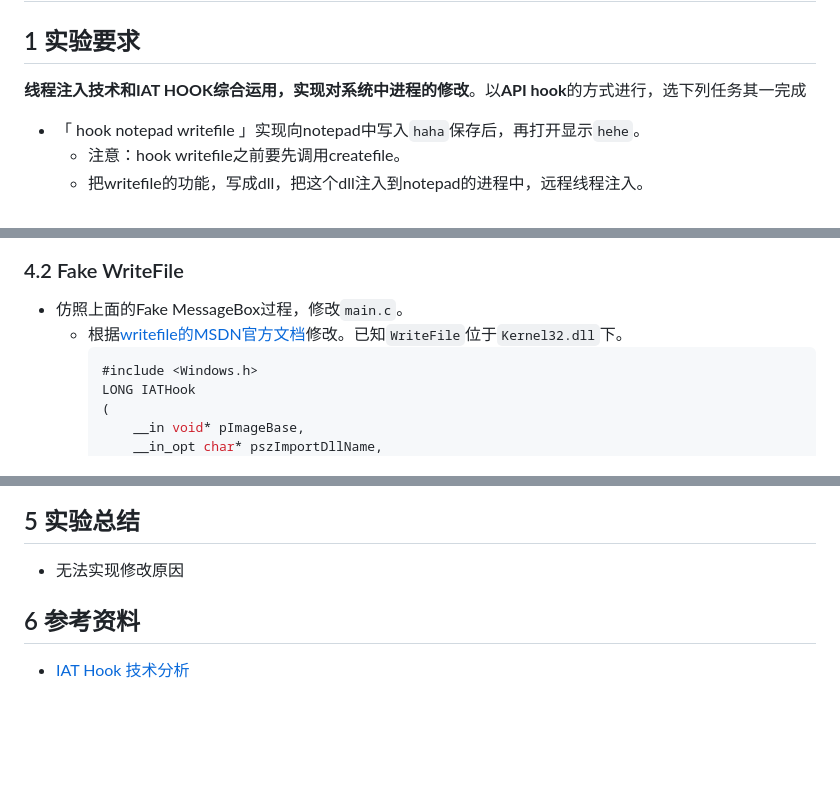
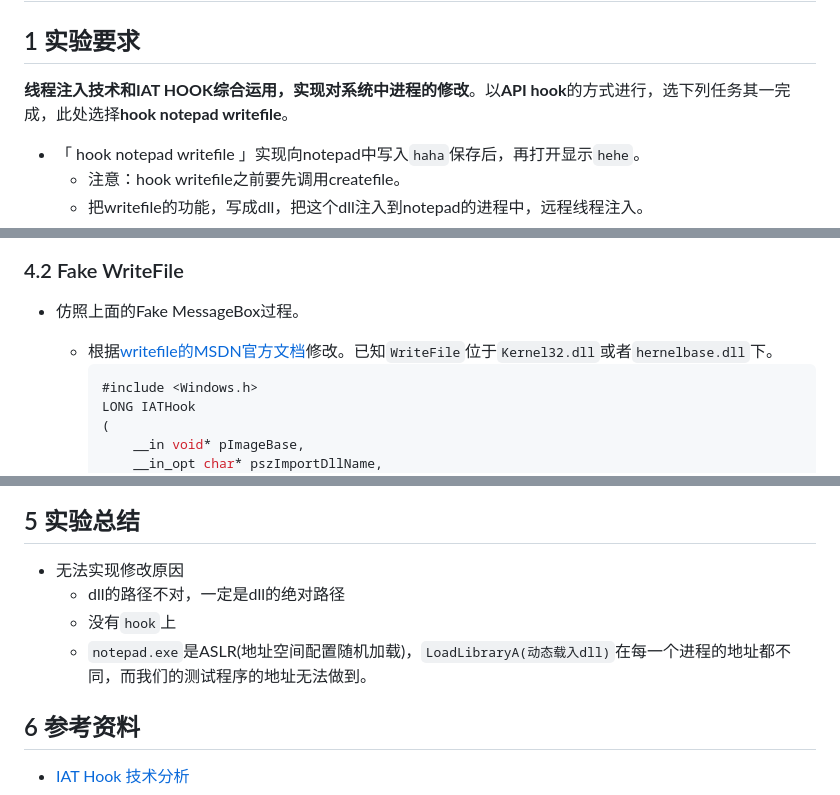
Before and after one commit to purplezi/Security-Development-Lifecycle, a Markdown page: SDL-0x09-线程注入技术+IAT HOOK/Readme.md, 3 parts joined by grey strips. Rendered like a GitHub page; blank space fills up the shorter version.

````diff
--- a/SDL-0x09-线程注入技术+IAT HOOK/Readme.md
+++ b/SDL-0x09-线程注入技术+IAT HOOK/Readme.md
@@ -2,7 +2,7 @@
 
 ## 1 实验要求
 
-**线程注入技术和IAT HOOK综合运用，实现对系统中进程的修改**。以**API hook**的方式进行，选下列任务其一完成
+**线程注入技术和IAT HOOK综合运用，实现对系统中进程的修改**。以**API hook**的方式进行，选下列任务其一完成，此处选择**hook notepad writefile**。
 - 「 hook notepad writefile 」实现向notepad中写入`haha`保存后，再打开显示`hehe`。
   - 注意：hook writefile之前要先调用createfile。
   - 把writefile的功能，写成dll，把这个dll注入到notepad的进程中，远程线程注入。
@@ -580,8 +580,8 @@
 
 ### 4.2 Fake WriteFile
 
-- 仿照上面的Fake MessageBox过程，修改`main.c`。
-  - 根据[writefile的MSDN官方文档](https://docs.microsoft.com/en-us/windows/win32/api/fileapi/nf-fileapi-writefile)修改。已知`WriteFile`位于`Kernel32.dll`下。
+- 仿照上面的Fake MessageBox过程。
+  - 根据[writefile的MSDN官方文档](https://docs.microsoft.com/en-us/windows/win32/api/fileapi/nf-fileapi-writefile)修改。已知`WriteFile`位于`Kernel32.dll`或者`hernelbase.dll`下。
     ```c
     #include <Windows.h>
     LONG IATHook
@@ -719,6 +749,9 @@
 ## 5 实验总结
 
 - 无法实现修改原因
+  - dll的路径不对，一定是dll的绝对路径
+  - 没有`hook`上
+  - `notepad.exe`是ASLR(地址空间配置随机加载)，`LoadLibraryA(动态载入dll)`在每一个进程的地址都不同，而我们的测试程序的地址无法做到。
 
 ## 6 参考资料
 
````
Also changed, not shown: other parts of SDL-0x09-线程注入技术+IAT HOOK/Readme.md (+31 -1 lines), SDL-0x09-线程注入技术+IAT HOOK/imgs/dlladdress.png (added), SDL-0x09-线程注入技术+IAT HOOK/imgs/stackframe.png (added), SDL-0x09-线程注入技术+IAT HOOK/imgs/windbg.png (added).
